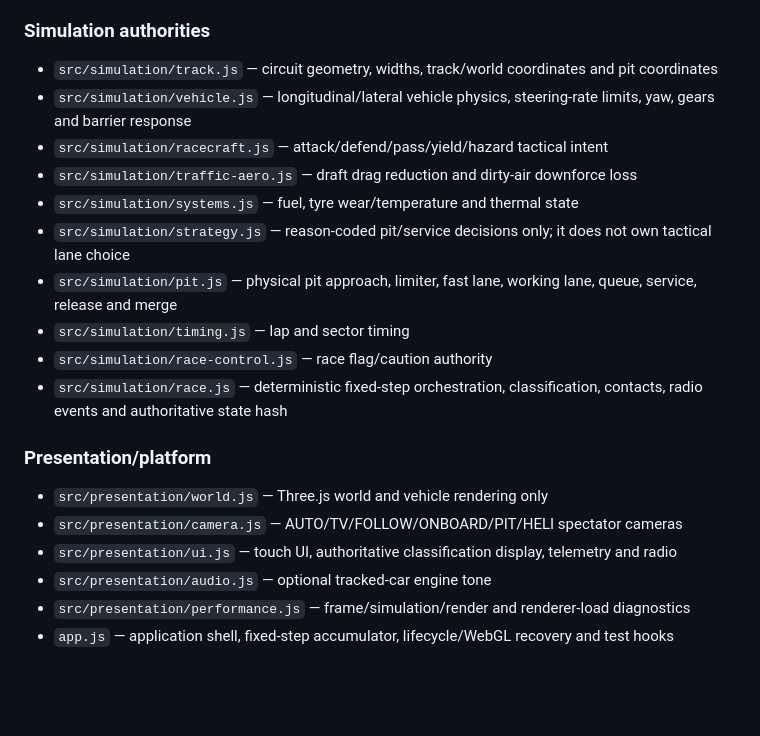
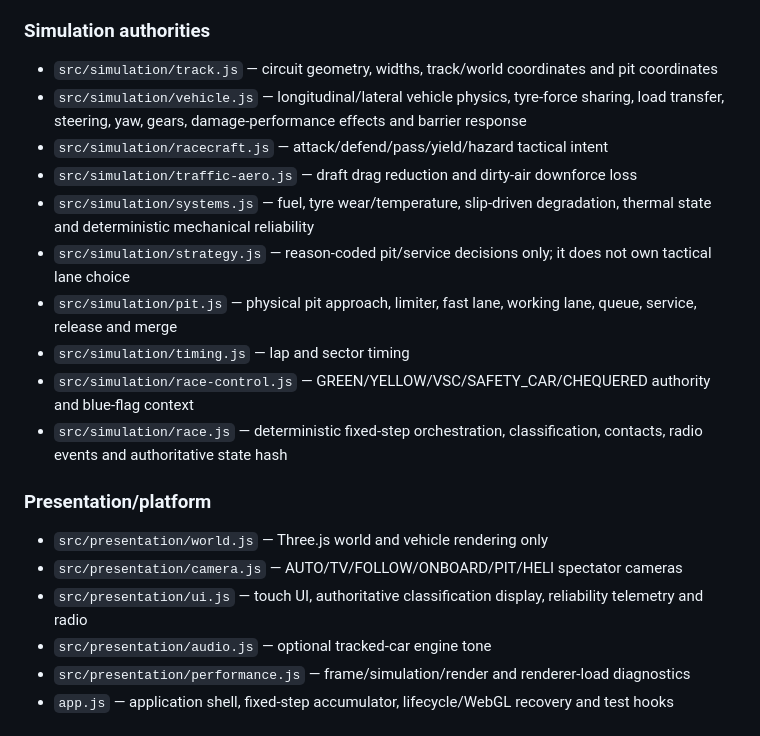
Before and after one commit to oh12kj-dot/Racing, a Markdown page: iphone-demo/README.md, the part around one of its changes. Drawn GitHub-style; blank space fills up the shorter version.

```diff
--- a/iphone-demo/README.md
+++ b/iphone-demo/README.md
@@ -9,21 +9,21 @@ Simulation and presentation are intentionally separated so the renderer/UI canno
 ### Simulation authorities
 
 - `src/simulation/track.js` — circuit geometry, widths, track/world coordinates and pit coordinates
-- `src/simulation/vehicle.js` — longitudinal/lateral vehicle physics, steering-rate limits, yaw, gears and barrier response
+- `src/simulation/vehicle.js` — longitudinal/lateral vehicle physics, tyre-force sharing, load transfer, steering, yaw, gears, damage-performance effects and barrier response
 - `src/simulation/racecraft.js` — attack/defend/pass/yield/hazard tactical intent
 - `src/simulation/traffic-aero.js` — draft drag reduction and dirty-air downforce loss
-- `src/simulation/systems.js` — fuel, tyre wear/temperature and thermal state
+- `src/simulation/systems.js` — fuel, tyre wear/temperature, slip-driven degradation, thermal state and deterministic mechanical reliability
 - `src/simulation/strategy.js` — reason-coded pit/service decisions only; it does not own tactical lane choice
 - `src/simulation/pit.js` — physical pit approach, limiter, fast lane, working lane, queue, service, release and merge
 - `src/simulation/timing.js` — lap and sector timing
-- `src/simulation/race-control.js` — race flag/caution authority
+- `src/simulation/race-control.js` — GREEN/YELLOW/VSC/SAFETY_CAR/CHEQUERED authority and blue-flag context
 - `src/simulation/race.js` — deterministic fixed-step orchestration, classification, contacts, radio events and authoritative state hash
 
 ### Presentation/platform
 
 - `src/presentation/world.js` — Three.js world and vehicle rendering only
 - `src/presentation/camera.js` — AUTO/TV/FOLLOW/ONBOARD/PIT/HELI spectator cameras
-- `src/presentation/ui.js` — touch UI, authoritative classification display, telemetry and radio
+- `src/presentation/ui.js` — touch UI, authoritative classification display, reliability telemetry and radio
 - `src/presentation/audio.js` — optional tracked-car engine tone
 - `src/presentation/performance.js` — frame/simulation/render and renderer-load diagnostics
 - `app.js` — application shell, fixed-step accumulator, lifecycle/WebGL recovery and test hooks
```
Also changed, not shown: other parts of iphone-demo/README.md (+15 -6 lines).
